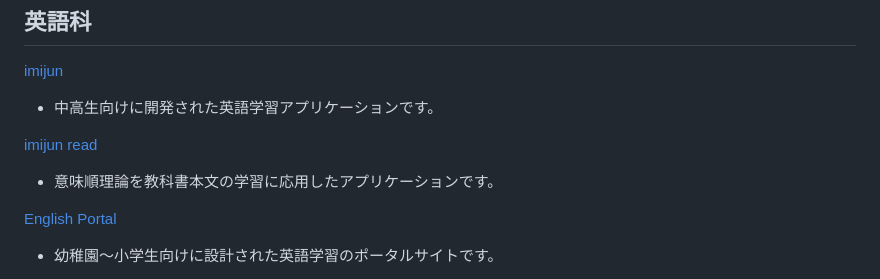
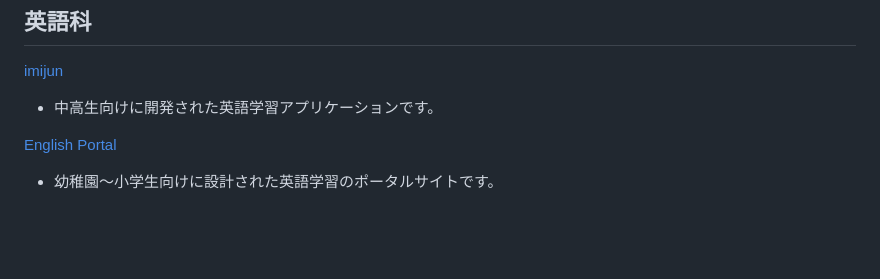
Before and after one commit to t-cool/t-cool.github.io, a Markdown page: README.md, the part around the change. GitHub-like rendering; blank space fills up the shorter version.

```diff
--- a/README.md
+++ b/README.md
@@ -2,9 +2,6 @@
 
 [imijun](https://t-cool.github.io/imijun/)
   - 中高生向けに開発された英語学習アプリケーションです。
-
-[imijun read](https://t-cool.github.io/imijun-read/)
-  - 意味順理論を教科書本文の学習に応用したアプリケーションです。
 
 [English Portal](https://t-cool.github.io/English-Portal/)
   - 幼稚園〜小学生向けに設計された英語学習のポータルサイトです。
```
